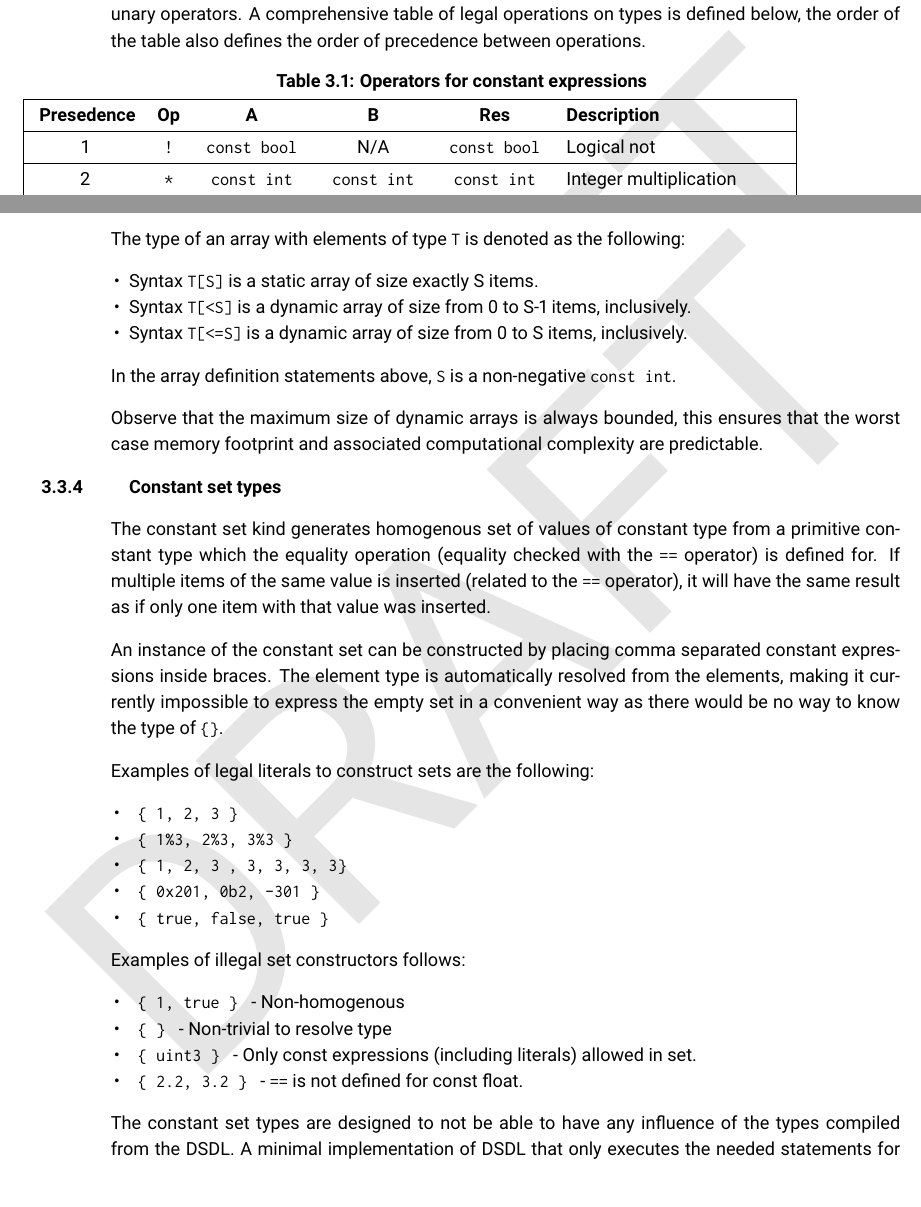
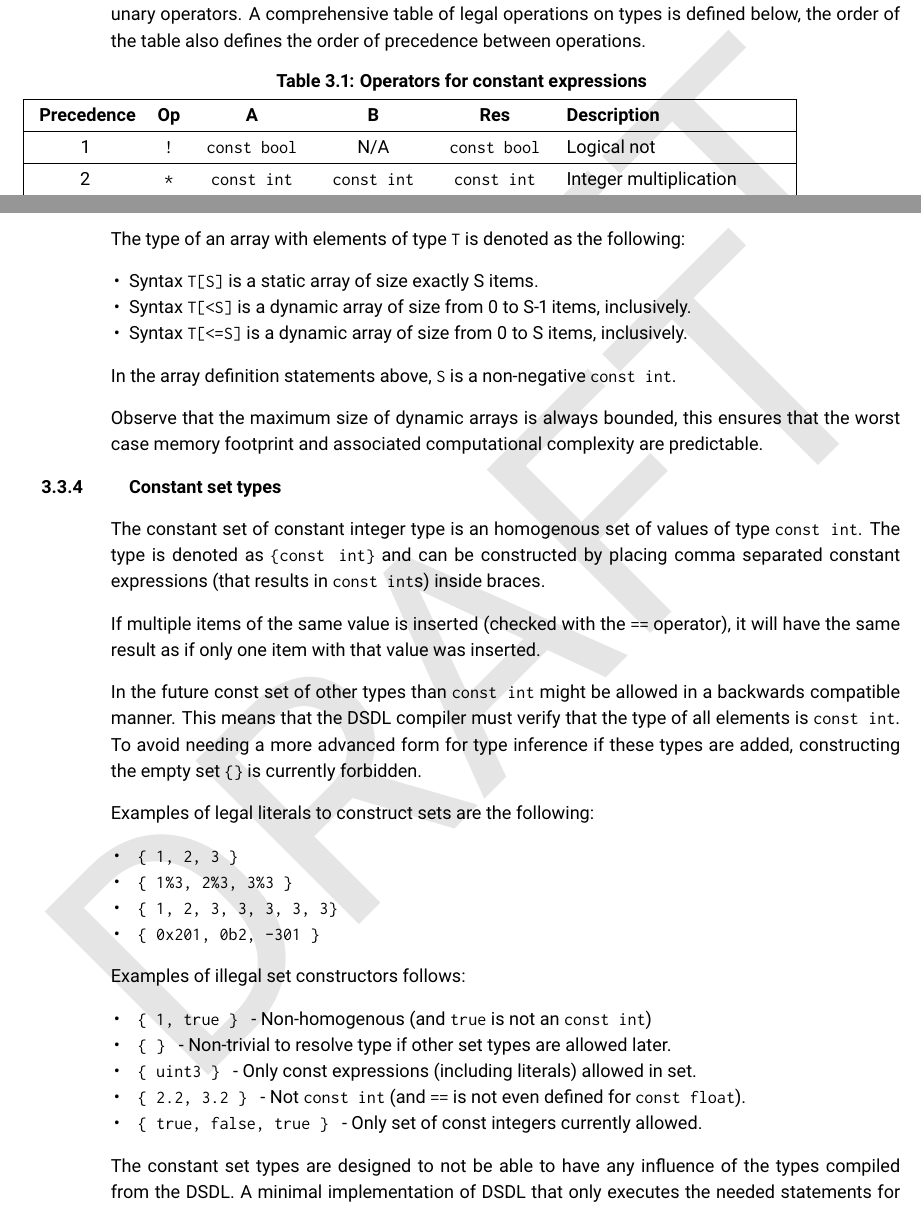
Before and after one commit to OpenCyphal/specification, a LaTeX thesis (specification/UAVCAN_Specification.tex, which reads specification/dsdl/dsdl.tex): two parts of pages 15 and 20 of 69, joined at a grey line, cut so that both start at the same text. Compiled offline with pdfLaTeX.

Commit message:
Corrections from Pavel

```diff
--- a/specification/dsdl/dsdl.tex
+++ b/specification/dsdl/dsdl.tex
@@ -141,7 +141,7 @@ A comprehensive table of legal operations on types is defined below,
 the order of the table also defines the order of precedence between operations.
 
 \begin{UAVCANSimpleTable}{Operators for constant expressions}{|c c c c c l|} \label{table:dsdl_const_operators}
-Presedence & Op & A & B & Res & Description \\
+Precedence & Op & A & B & Res & Description \\
 1 & \texttt{!}    &  \texttt{const bool}   & N/A                  & \texttt{const bool}    & Logical not \\
 
 
@@ -524,31 +524,33 @@ Observe that the maximum size of dynamic arrays is always bounded,
 this ensures that the worst case memory footprint and associated computational complexity are predictable.
 
 \subsection{Constant set types}
-The constant set kind generates homogenous set of values of constant type from a primitive constant type
-which the equality operation (equality checked with the \verb|==| operator) is defined for.
-If multiple items of the same value is inserted (related to the \verb|==| operator),
+The constant set of constant integer type is an homogenous set of values of type \verb|const int|.
+The type is denoted as \verb|{const int}| and can be constructed by placing comma separated constant expressions
+(that results in \verb|const int|s) inside braces.
+
+If multiple items of the same value is inserted (checked with the \verb|==| operator),
 it will have the same result as if only one item with that value was inserted.
 
-An instance of the constant set can be constructed by placing comma separated constant expressions inside braces.
-The element type is automatically resolved from the elements,
-making it currently impossible to express the empty set in a convenient way as
-there would be no way to know the type of \verb|{}|.
+In the future const set of other types than \verb|const int| might be allowed in a backwards compatible manner.
+This means that the DSDL compiler must verify that the type of all elements is \verb|const int|.
+To avoid needing a more advanced form for type inference if these types are added,
+constructing the empty set \verb|{}| is currently forbidden.
 
 Examples of legal literals to construct sets are the following:
 \begin{itemize}
     \item \texttt{ \{ 1, 2, 3 \} }
     \item \texttt{ \{ 1\%3, 2\%3, 3\%3 \} }
-    \item \texttt{ \{ 1, 2, 3 , 3, 3, 3, 3\} }
+    \item \texttt{ \{ 1, 2, 3, 3, 3, 3, 3\} }
     \item \texttt{ \{ 0x201, 0b2, -301 \} }
-    \item \texttt{ \{ true, false, true \} }
 \end{itemize}
 
 Examples of illegal set constructors follows:
 \begin{itemize}
-    \item \texttt{ \{ 1, true \} } - Non-homogenous
-    \item \texttt{ \{ \} } - Non-trivial to resolve type
+    \item \texttt{ \{ 1, true \} } - Non-homogenous (and \verb|true| is not an \verb|const int|)
+    \item \texttt{ \{ \} } - Non-trivial to resolve type if other set types are allowed later.
     \item \texttt{ \{ uint3 \} } - Only const expressions (including literals) allowed in set.
-    \item \texttt{ \{ 2.2, 3.2 \} } - \verb|==| is not defined for const float.
+    \item \texttt{ \{ 2.2, 3.2 \} } - Not \verb|const int| (and \verb|==| is not even defined for \verb|const float|).
+    \item \texttt{ \{ true, false, true \} } - Only set of const integers currently allowed.
 \end{itemize}
 
 The constant set types are designed to not be able to have any influence of the types compiled from the DSDL.
```
Also changed, not shown: specification/dsdl/dsdl.tex (6 more changed lines).
